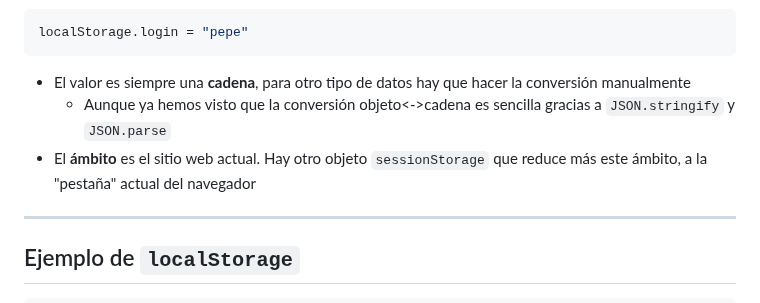
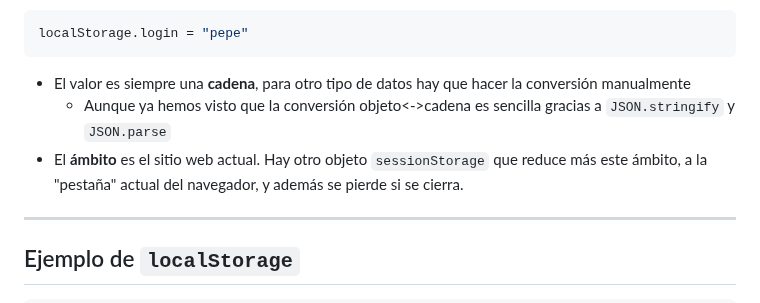
Before and after one commit to ottocol/ADI_2324, a Markdown page: teoria/cliente/comunicacion_servidor.md, the part around the change. GitHub-like rendering.

Commit message:
aclaración con sessionStorage

````diff
--- a/teoria/cliente/comunicacion_servidor.md
+++ b/teoria/cliente/comunicacion_servidor.md
@@ -256,7 +256,7 @@ localStorage.login = "pepe"
 ```
 - El valor es siempre una **cadena**, para otro tipo de datos hay que hacer la conversión manualmente
     + Aunque ya hemos visto que la conversión objeto<->cadena es sencilla gracias a `JSON.stringify` y `JSON.parse`
-- El **ámbito** es el sitio web actual. Hay otro objeto `sessionStorage` que reduce más este ámbito, a la "pestaña" actual del navegador
+- El **ámbito** es el sitio web actual. Hay otro objeto `sessionStorage` que reduce más este ámbito, a la "pestaña" actual del navegador, y además se pierde si se cierra.
 
 ---
 
````
